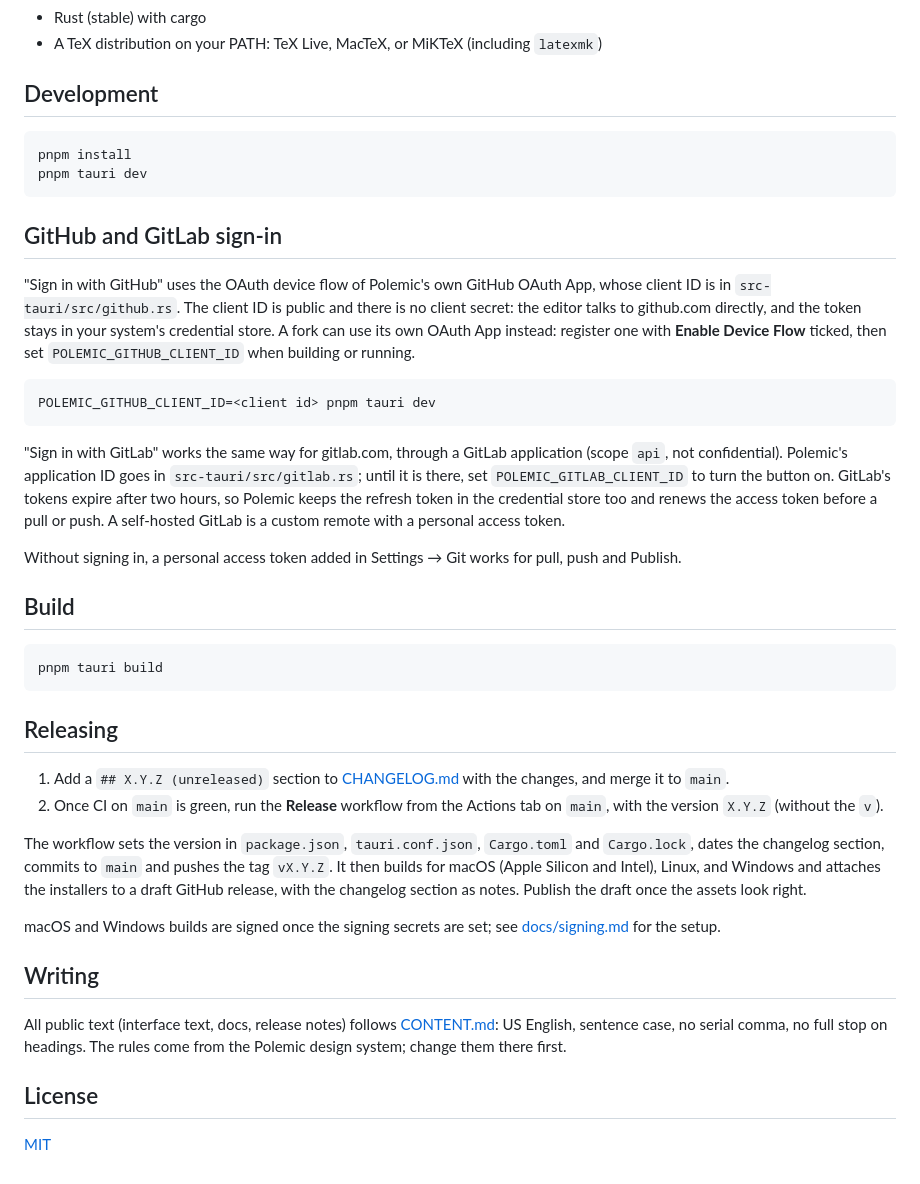
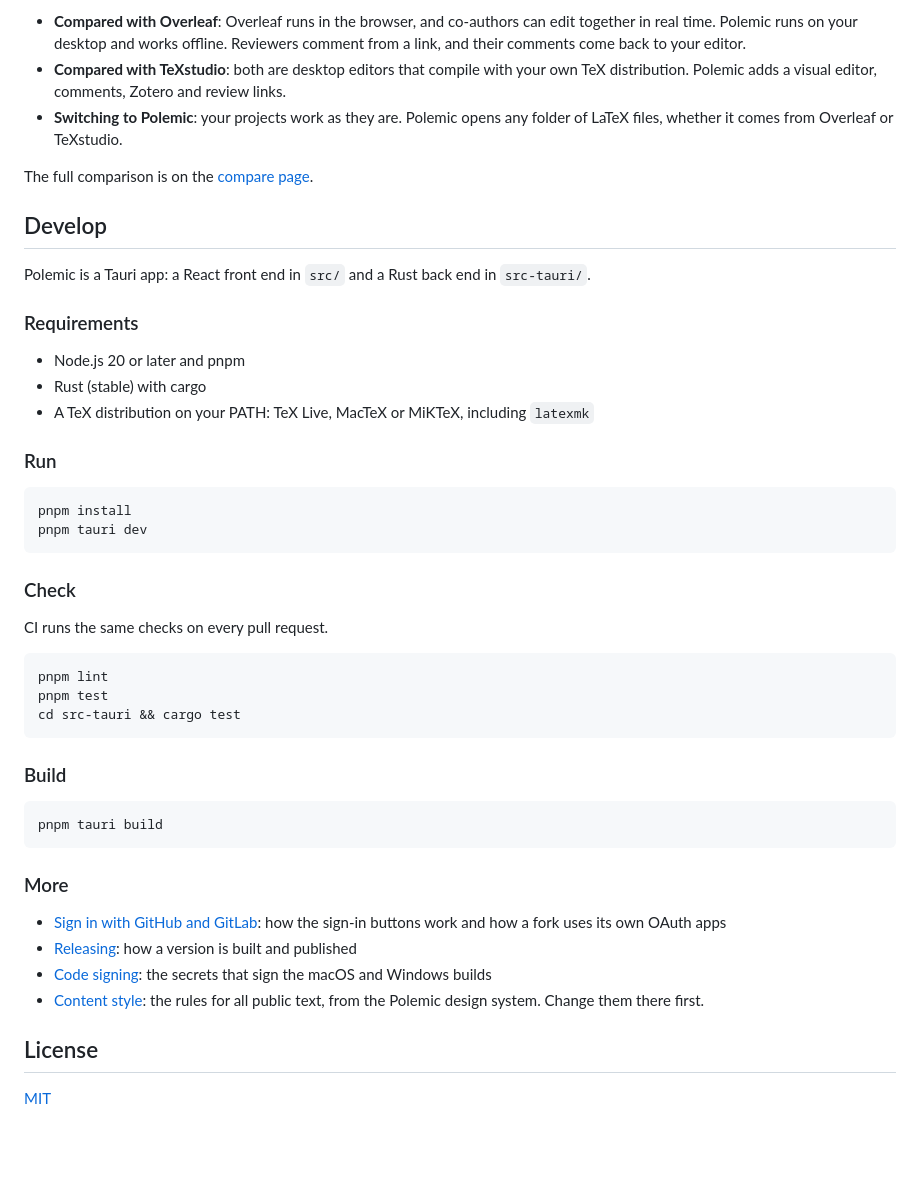
Before and after one commit to dwarsbit/polemic, a Markdown page: README.md, the part around one of its changes. Rendered like a GitHub page; blank space fills up the shorter version.

````diff
--- a/README.md
+++ b/README.md
@@ -33,66 +95,59 @@ blanked and git hooks switched off.
+- **Compared with Overleaf**: Overleaf runs in the browser, and co-authors
+  can edit together in real time. Polemic runs on your desktop and works
+  offline. Reviewers comment from a link, and their comments come back to
+  your editor.
+- **Compared with TeXstudio**: both are desktop editors that compile with
+  your own TeX distribution. Polemic adds a visual editor, comments, Zotero
+  and review links.
+- **Switching to Polemic**: your projects work as they are. Polemic opens
+  any folder of LaTeX files, whether it comes from Overleaf or TeXstudio.
+
+The full comparison is on the [compare page](https://polemicapp.com/compare).
+
+## Develop
+
+Polemic is a Tauri app: a React front end in `src/` and a Rust back end in
+`src-tauri/`.
+
+### Requirements
+
+- Node.js 20 or later and pnpm
 - Rust (stable) with cargo
-- A TeX distribution on your PATH: TeX Live, MacTeX, or MiKTeX
-  (including `latexmk`)
+- A TeX distribution on your PATH: TeX Live, MacTeX or MiKTeX, including
+  `latexmk`
 
-## Development
+### Run
 
 ```bash
 pnpm install
 pnpm tauri dev
 ```
 
-## GitHub and GitLab sign-in
+### Check
 
-"Sign in with GitHub" uses the OAuth device flow of Polemic's own
-GitHub OAuth App, whose client ID is in `src-tauri/src/github.rs`.
-The client ID is public and there is no client secret: the editor
-talks to github.com directly, and the token stays in your system's
-credential store. A fork can use its own OAuth App instead: register
-one with **Enable Device Flow** ticked, then set
-`POLEMIC_GITHUB_CLIENT_ID` when building or running.
+CI runs the same checks on every pull request.
 
 ```bash
-POLEMIC_GITHUB_CLIENT_ID=<client id> pnpm tauri dev
+pnpm lint
+pnpm test
+cd src-tauri && cargo test
 ```
 
-"Sign in with GitLab" works the same way for gitlab.com, through a
-GitLab application (scope `api`, not confidential). Polemic's
-application ID goes in `src-tauri/src/gitlab.rs`; until it is there,
-set `POLEMIC_GITLAB_CLIENT_ID` to turn the button on. GitLab's tokens
-expire after two hours, so Polemic keeps the refresh token in the
-credential store too and renews the access token before a pull or
-push. A self-hosted GitLab is a custom remote with a personal access
-token.
-
-Without signing in, a personal access token added in Settings → Git
-works for pull, push and Publish.
-
-## Build
+### Build
 
 ```bash
 pnpm tauri build
 ```
 
-## Releasing
+### More
 
-1. Add a `## X.Y.Z (unreleased)` section to [CHANGELOG.md](./CHANGELOG.md)
-   with the changes, and merge it to `main`.
-2. Once CI on `main` is green, run the **Release** workflow from the
-   Actions tab on `main`, with the version `X.Y.Z` (without the `v`).
-
-The workflow sets the version in `package.json`, `tauri.conf.json`,
-`Cargo.toml` and `Cargo.lock`, dates the changelog section, commits to
-`main` and pushes the tag `vX.Y.Z`. It then builds for macOS (Apple
-Silicon and Intel), Linux, and Windows and attaches the installers to a
-draft GitHub release, with the changelog section as notes. Publish the
-draft once the assets look right.
-
-macOS and Windows builds are signed once the signing secrets are set;
-see [docs/signing.md](./docs/signing.md) for the setup.
-
-## Writing
-
-All public text (interface text, docs, release notes) follows [CONTENT.md](CONTENT.md): US English, sentence case, no serial comma, no full stop on headings. The rules come from the Polemic design system; change them there first.
+- [Sign in with GitHub and GitLab](docs/sign-in.md): how the sign-in
+  buttons work and how a fork uses its own OAuth apps
+- [Releasing](docs/releasing.md): how a version is built and published
+- [Code signing](docs/signing.md): the secrets that sign the macOS and
+  Windows builds
+- [Content style](CONTENT.md): the rules for all public text, from the
+  Polemic design system. Change them there first.
 
 ## License
 
````
Also changed, not shown: other parts of README.md (+85 -23 lines), docs/releasing.md (added, +19 -0 lines), docs/sign-in.md (added, +38 -0 lines), assets/readme/editor.png (added).
